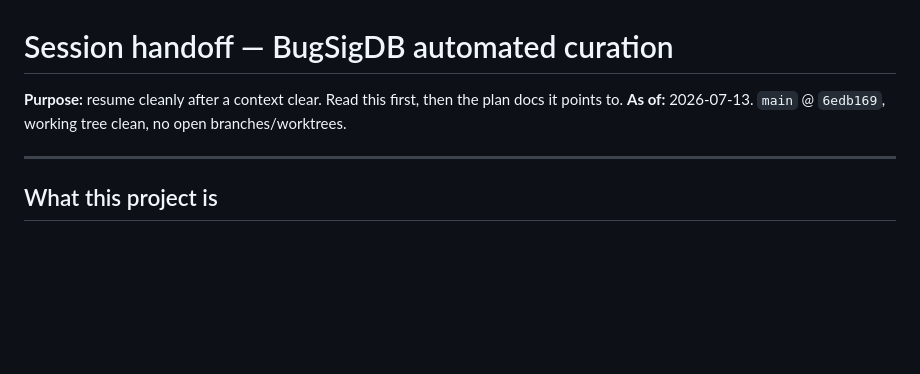
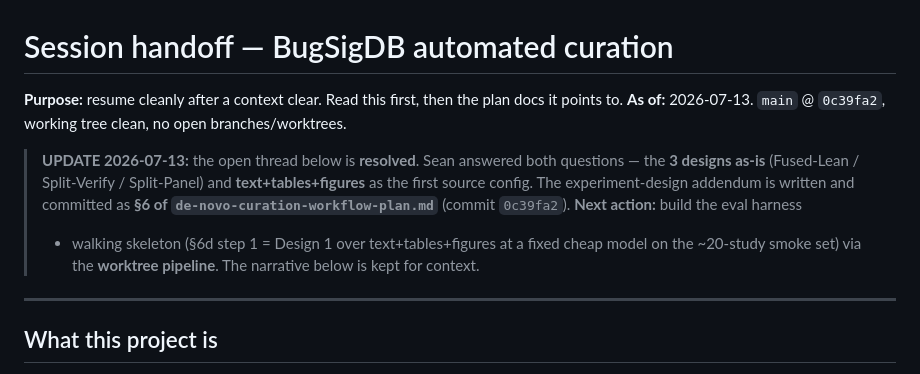
Before and after one commit to seandavi/bugsigdb-curation-tools, a Markdown page: docs/plans/SESSION-HANDOFF.md, the part around the change. GitHub-like rendering; blank space fills up the shorter version.

Commit message:
Update handoff: open thread resolved, next action is harness+skeleton build
Both questions answered (3 designs as-is; text+tables+figures first). Points
the resume prompt at §6d step 1 via the worktree pipeline.

Co-Authored-By: Claude Opus 4.8 <noreply@anthropic.com>

```diff
--- a/docs/plans/SESSION-HANDOFF.md
+++ b/docs/plans/SESSION-HANDOFF.md
@@ -1,7 +1,14 @@
 # Session handoff — BugSigDB automated curation
 
 **Purpose:** resume cleanly after a context clear. Read this first, then the plan docs it points to.
-**As of:** 2026-07-13. `main` @ `6edb169`, working tree clean, no open branches/worktrees.
+**As of:** 2026-07-13. `main` @ `0c39fa2`, working tree clean, no open branches/worktrees.
+
+> **UPDATE 2026-07-13:** the open thread below is **resolved**. Sean answered both questions —
+> the **3 designs as-is** (Fused-Lean / Split-Verify / Split-Panel) and **text+tables+figures**
+> as the first source config. The experiment-design addendum is written and committed as **§6 of
+> `de-novo-curation-workflow-plan.md`** (commit `0c39fa2`). **Next action:** build the eval harness
+> + walking skeleton (§6d step 1 = Design 1 over text+tables+figures at a fixed cheap model on the
+> ~20-study smoke set) via the **worktree pipeline**. The narrative below is kept for context.
 
 ---
 
```
